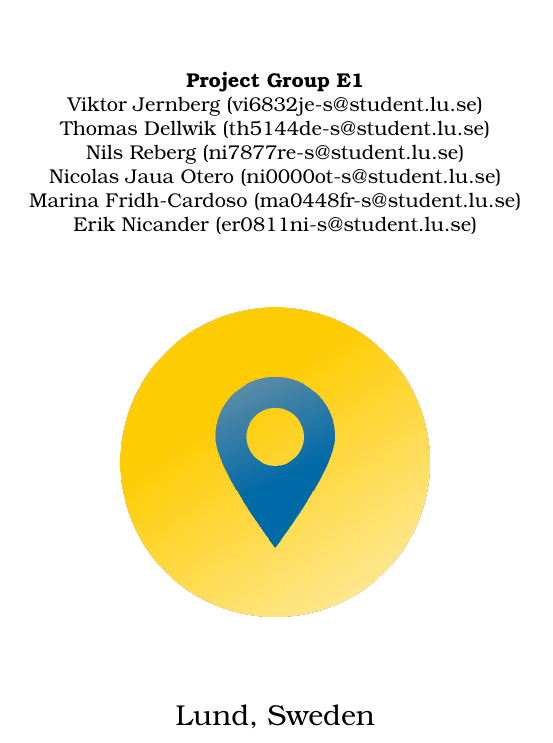
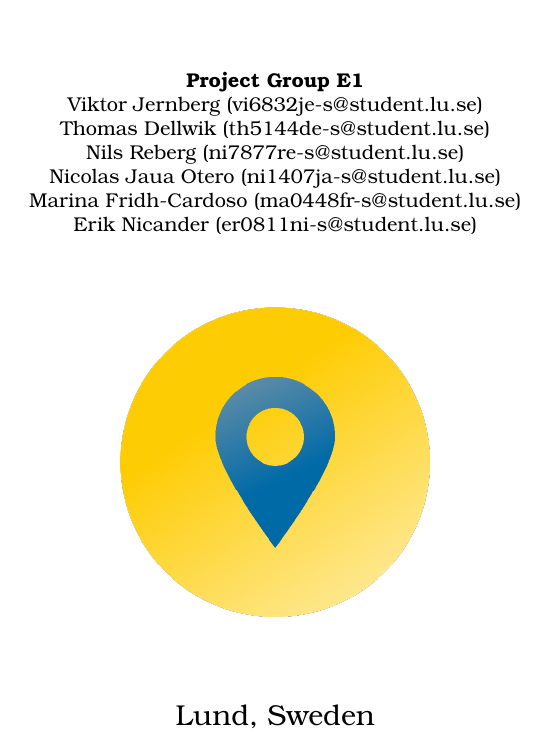
Before and after one commit to nilsreberg/etsf25, a LaTeX document (main.tex): part of page 1 of 5, cut so that both start at the same text. Compiled offline with pdfLaTeX.

Commit message:
Correcting email

```diff
--- a/main.tex
+++ b/main.tex
@@ -23,7 +23,7 @@
         \vspace{1.25cm}
 
         \textbf{Project Group E1} \\
-        {\normalsize Viktor Jernberg (vi6832je-s@student.lu.se)\\Thomas Dellwik (th5144de-s@student.lu.se)\\Nils Reberg (ni7877re-s@student.lu.se)\\Nicolas Jaua Otero (ni0000ot-s@student.lu.se)\\Marina Fridh-Cardoso (ma0448fr-s@student.lu.se)\\Erik Nicander (er0811ni-s@student.lu.se)}
+        {\normalsize Viktor Jernberg (vi6832je-s@student.lu.se)\\Thomas Dellwik (th5144de-s@student.lu.se)\\Nils Reberg (ni7877re-s@student.lu.se)\\Nicolas Jaua Otero (ni1407ja-s@student.lu.se)\\Marina Fridh-Cardoso (ma0448fr-s@student.lu.se)\\Erik Nicander (er0811ni-s@student.lu.se)}
 
         \vspace{1.25cm}
 
```
